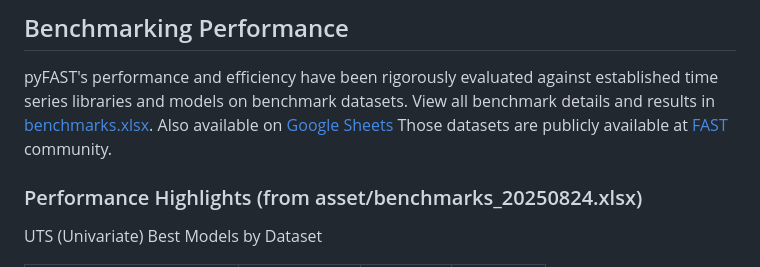
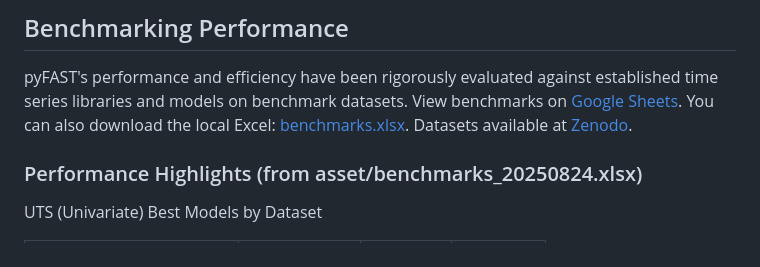
Before and after one commit to freepose/pyFAST, a Markdown page: README.md, the part around the change. Drawn GitHub-style.

Commit message:
docs: prioritize Google Sheets link; update dataset wording to 'available at Zenodo'

```diff
--- a/README.md
+++ b/README.md
@@ -108,9 +108,9 @@ pyFAST is designed to handle various time series data structures:
 ## Benchmarking Performance
 
 pyFAST's performance and efficiency have been rigorously evaluated against established time series libraries and models on benchmark datasets.
-View all benchmark details and results in [benchmarks.xlsx](asset/benchmarks_20250824.xlsx).
-Also available on [Google Sheets](https://docs.google.com/spreadsheets/d/1y_mhUeWeEBOW88UoXv7_r9Cyyf2q2DKz/edit?usp=sharing&ouid=118431230685867986241&rtpof=true&sd=true)
-Those datasets are publicly available at [FAST](https://zenodo.org/communities/fast/) community.
+View benchmarks on [Google Sheets](https://docs.google.com/spreadsheets/d/1y_mhUeWeEBOW88UoXv7_r9Cyyf2q2DKz/edit?usp=sharing&ouid=118431230685867986241&rtpof=true&sd=true).
+You can also download the local Excel: [benchmarks.xlsx](asset/benchmarks_20250824.xlsx).
+Datasets available at [Zenodo](https://zenodo.org/communities/fast/).
 
 ### Performance Highlights (from asset/benchmarks_20250824.xlsx)
 
```
